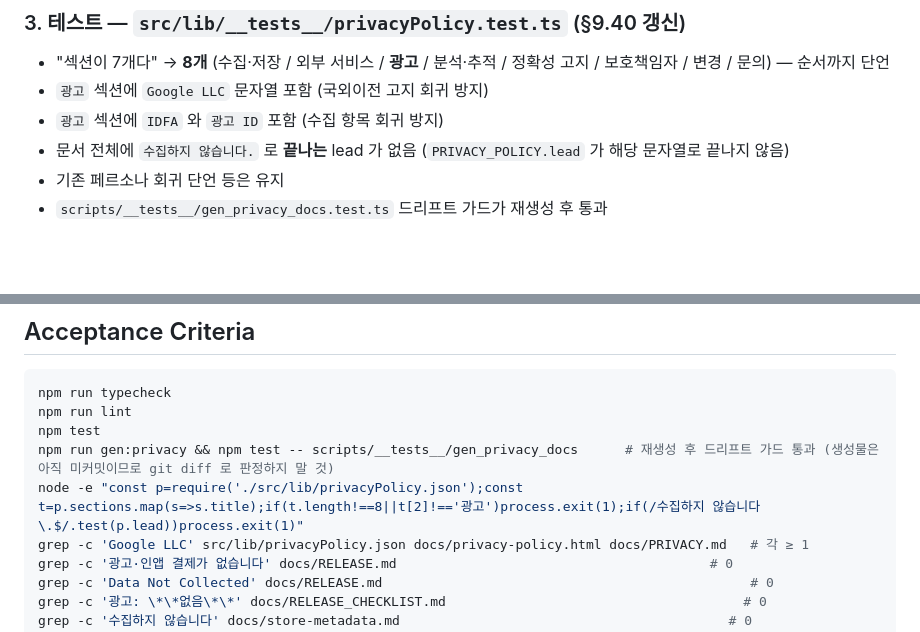
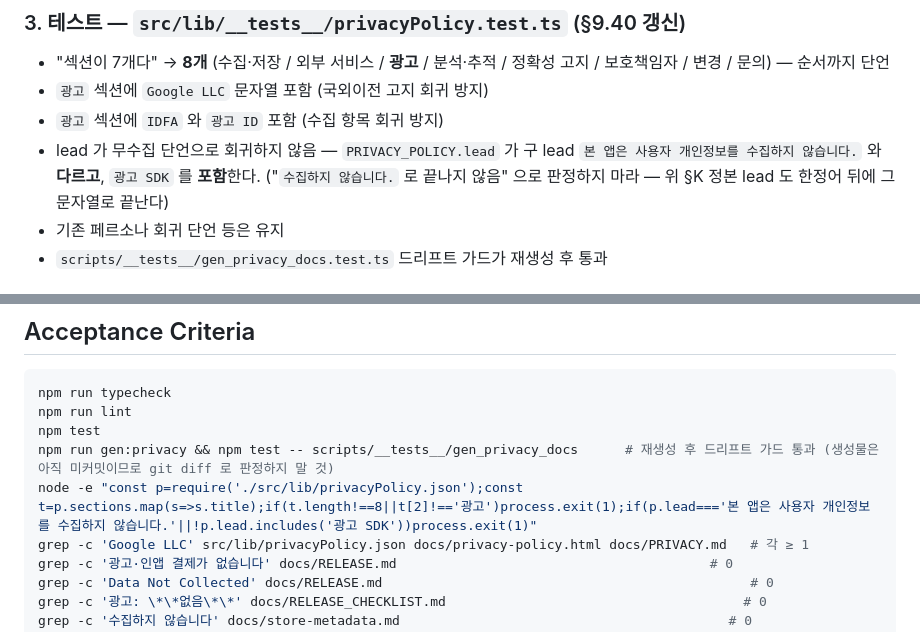
Before and after one commit to laegel123/overseas-cost-app, a Markdown page: phases/admob-banner-ads/step7.md, 2 parts joined by grey strips. GitHub-like rendering; blank space fills up the shorter version.

Commit message:
docs(plans): step 7 lead 가드를 의도 기준으로 정정 — 구 무수집 문구 회귀 + 광고 SDK 언급
§K 정본 lead 가 한정어 뒤에 '수집하지 않습니다.' 로 끝나 '그 문자열로 끝나지 않음'
가드와 동시에 만족할 수 없었다 (step 7 blocked). 승인된 문구는 유지하고 가드만 교체.

Co-Authored-By: Claude Opus 5 (1M context) <noreply@anthropic.com>

```diff
--- a/phases/admob-banner-ads/step7.md
+++ b/phases/admob-banner-ads/step7.md
@@ -55,7 +55,7 @@ npm run gen:privacy      # docs/privacy-policy.html + docs/PRIVACY.md 재생성
 - "섹션이 7개다" → **8개** (수집·저장 / 외부 서비스 / **광고** / 분석·추적 / 정확성 고지 / 보호책임자 / 변경 / 문의) — 순서까지 단언
 - `광고` 섹션에 `Google LLC` 문자열 포함 (국외이전 고지 회귀 방지)
 - `광고` 섹션에 `IDFA` 와 `광고 ID` 포함 (수집 항목 회귀 방지)
-- 문서 전체에 `수집하지 않습니다.` 로 **끝나는** lead 가 없음 (`PRIVACY_POLICY.lead` 가 해당 문자열로 끝나지 않음)
+- lead 가 무수집 단언으로 회귀하지 않음 — `PRIVACY_POLICY.lead` 가 구 lead `본 앱은 사용자 개인정보를 수집하지 않습니다.` 와 **다르고**, `광고 SDK` 를 **포함**한다. ("`수집하지 않습니다.` 로 끝나지 않음" 으로 판정하지 마라 — 위 §K 정본 lead 도 한정어 뒤에 그 문자열로 끝난다)
 - 기존 페르소나 회귀 단언 등은 유지
 - `scripts/__tests__/gen_privacy_docs.test.ts` 드리프트 가드가 재생성 후 통과
 
@@ -92,7 +92,7 @@ npm run typecheck
 npm run lint
 npm test
 npm run gen:privacy && npm test -- scripts/__tests__/gen_privacy_docs      # 재생성 후 드리프트 가드 통과 (생성물은 아직 미커밋이므로 git diff 로 판정하지 말 것)
-node -e "const p=require('./src/lib/privacyPolicy.json');const t=p.sections.map(s=>s.title);if(t.length!==8||t[2]!=='광고')process.exit(1);if(/수집하지 않습니다\.$/.test(p.lead))process.exit(1)"
+node -e "const p=require('./src/lib/privacyPolicy.json');const t=p.sections.map(s=>s.title);if(t.length!==8||t[2]!=='광고')process.exit(1);if(p.lead==='본 앱은 사용자 개인정보를 수집하지 않습니다.'||!p.lead.includes('광고 SDK'))process.exit(1)"
 grep -c 'Google LLC' src/lib/privacyPolicy.json docs/privacy-policy.html docs/PRIVACY.md   # 각 ≥ 1
 grep -c '광고·인앱 결제가 없습니다' docs/RELEASE.md                                        # 0
 grep -c 'Data Not Collected' docs/RELEASE.md                                               # 0
```
Also changed, not shown: docs/plans/admob-banner-ads.md (+1 -1 lines).
